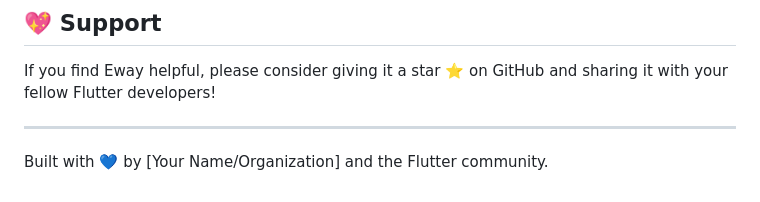
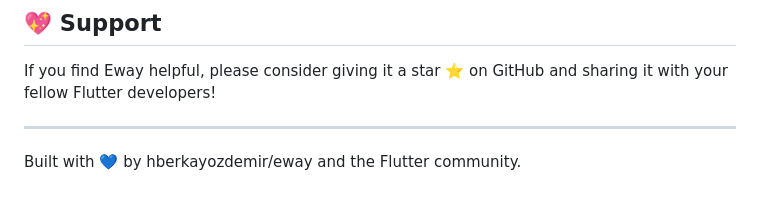
Before and after one commit to hberkayozdemir/eway, a Markdown page: README.md, the part around the change. Drawn GitHub-style.

```diff
--- a/README.md
+++ b/README.md
@@ -93,4 +93,4 @@ If you find Eway helpful, please consider giving it a star ⭐ on GitHub and sha
 
 ---
 
-Built with 💙 by [Your Name/Organization] and the Flutter community.
+Built with 💙 by hberkayozdemir/eway and the Flutter community.
```
